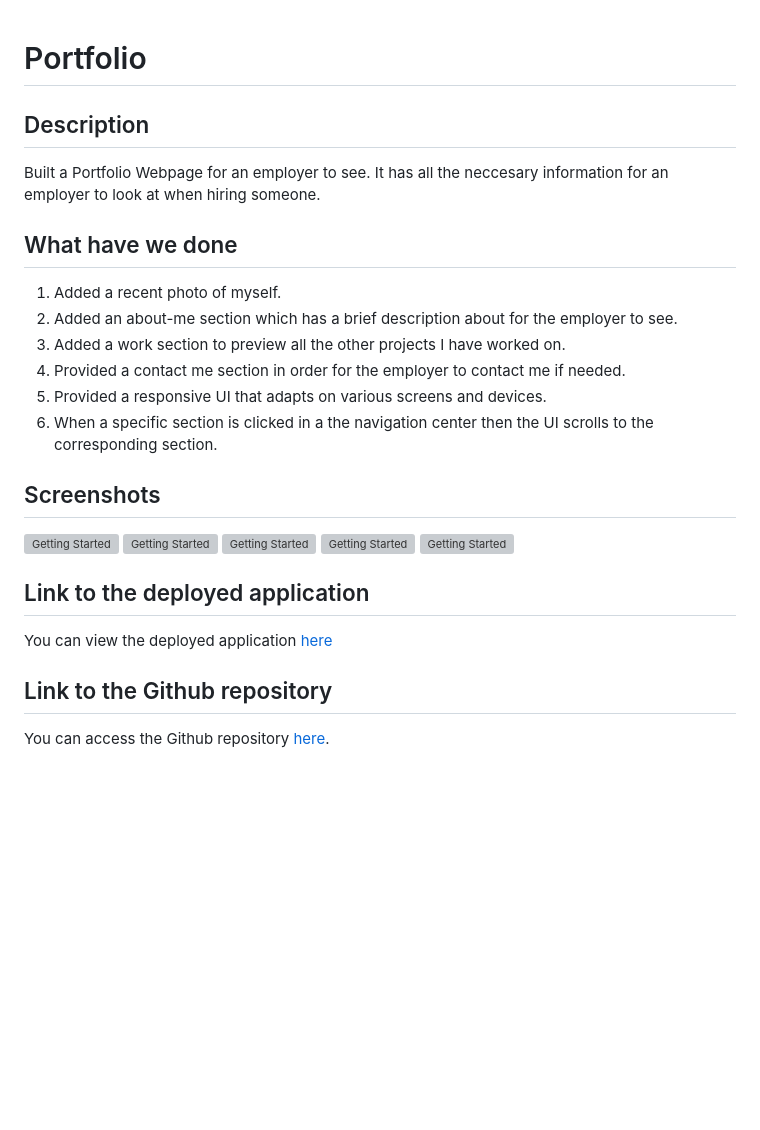
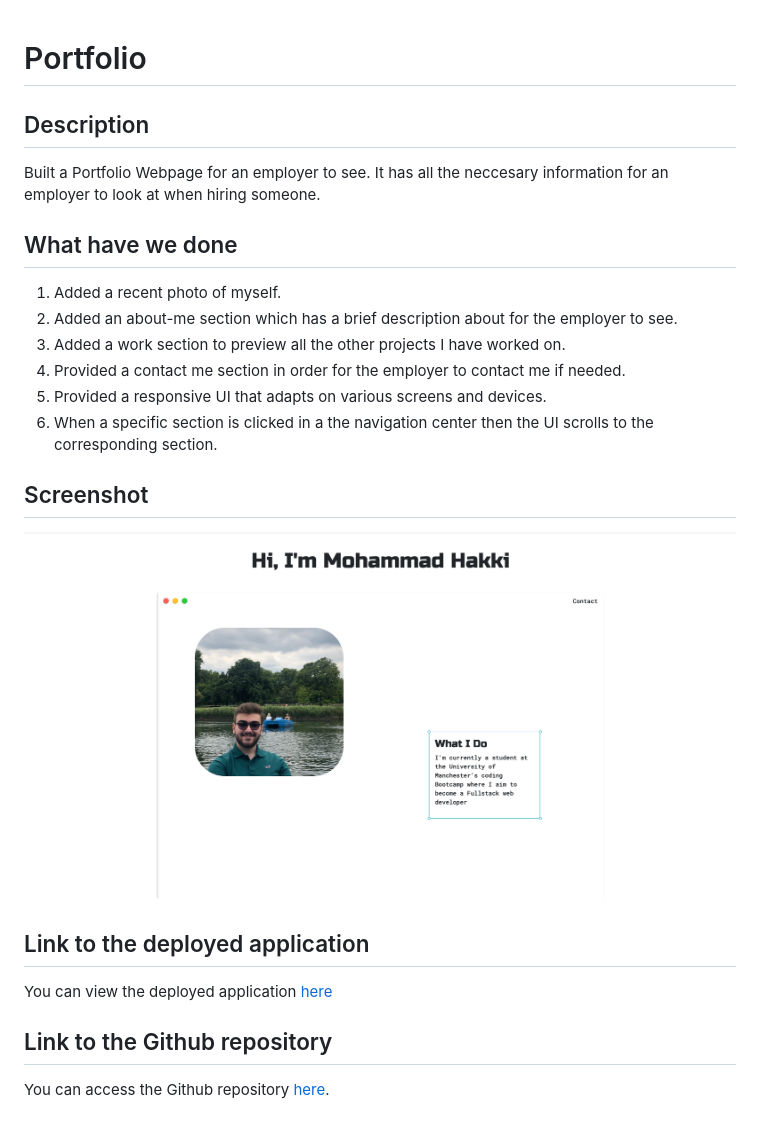
Before and after one commit to Hakki1810/UpdatedPortfolio, a Markdown page: README.md, the part around the change printed below. Rendered like a GitHub page; pictures changed too: assets/images/screenshotportfolio.png (added); blank space fills up the shorter version; grey boxes are pictures that could not be loaded.

Commit message:
added a screenshot of the portfolio, updated links to the github repo and deployed application

```diff
--- a/README.md
+++ b/README.md
@@ -1,7 +1,11 @@
 # Portfolio
+
 ## Description
+
 Built a Portfolio Webpage for an employer to see. It has all the neccesary information for an employer to look at when hiring someone.
+
 ## What have we done
+
 1. Added a recent photo of myself.
 2. Added an about-me section which has a brief description about for the employer to see.
 3. Added a work section to preview all the other projects I have worked on.
@@ -9,11 +13,8 @@ Built a Portfolio Webpage for an employer to see. It has all the neccesary infor
 5. Provided a responsive UI that adapts on various screens and devices.
 6. When a specific section is clicked in a the navigation center then the UI scrolls to the corresponding section.
 
-## Screenshots
-![Getting Started](./assets/images/ss1.png)
-![Getting Started](./assets/images/ss2.png)
-![Getting Started](./assets/images/ss3.png)
-![Getting Started](./assets/images/ss4.png)
-![Getting Started](./assets/images/ss5.png)
+## Screenshot
+
+![Getting Started](./assets/images/screenshotportfolio.png)
 
 ## Link to the deployed application
```
Also changed, not shown: other parts of README.md (+5 -2 lines).
